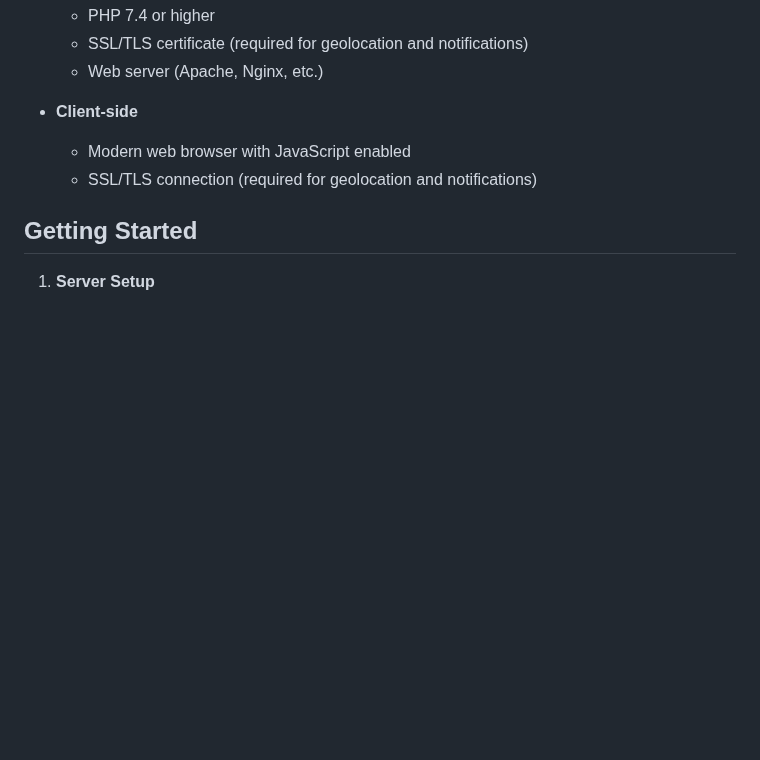
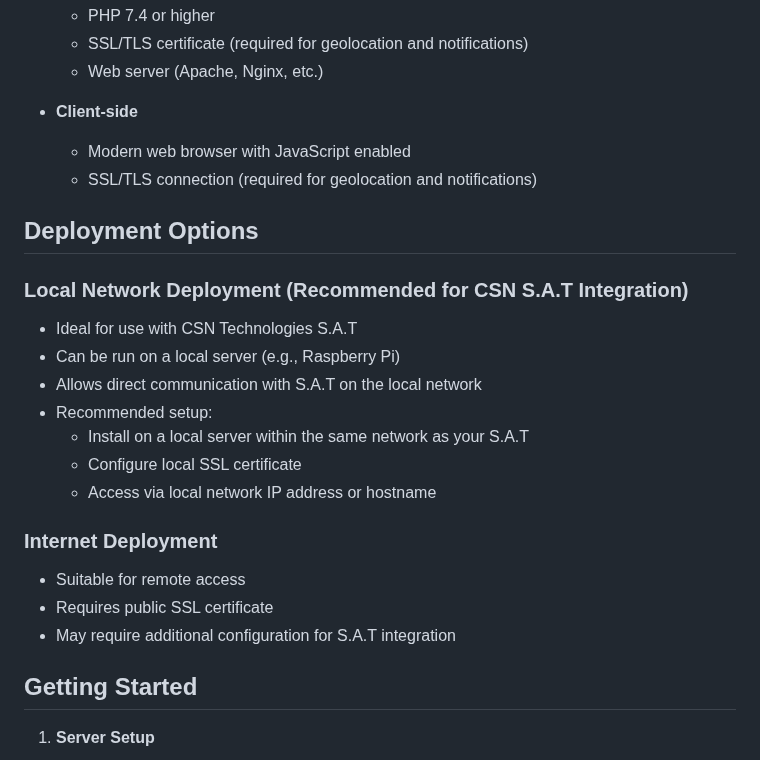
Before and after one commit to magicbug/Zenith, a Markdown page: README.md, the part around the change. Drawn GitHub-style; blank space fills up the shorter version.

Commit message:
CSN info for readme

```diff
--- a/README.md
+++ b/README.md
@@ -49,6 +49,22 @@ A modern web-based satellite tracking application designed for amateur radio ope
 - **Client-side**
   - Modern web browser with JavaScript enabled
   - SSL/TLS connection (required for geolocation and notifications)
+
+## Deployment Options
+
+### Local Network Deployment (Recommended for CSN S.A.T Integration)
+- Ideal for use with CSN Technologies S.A.T
+- Can be run on a local server (e.g., Raspberry Pi)
+- Allows direct communication with S.A.T on the local network
+- Recommended setup:
+  - Install on a local server within the same network as your S.A.T
+  - Configure local SSL certificate
+  - Access via local network IP address or hostname
+
+### Internet Deployment
+- Suitable for remote access
+- Requires public SSL certificate
+- May require additional configuration for S.A.T integration
 
 ## Getting Started
 
```
